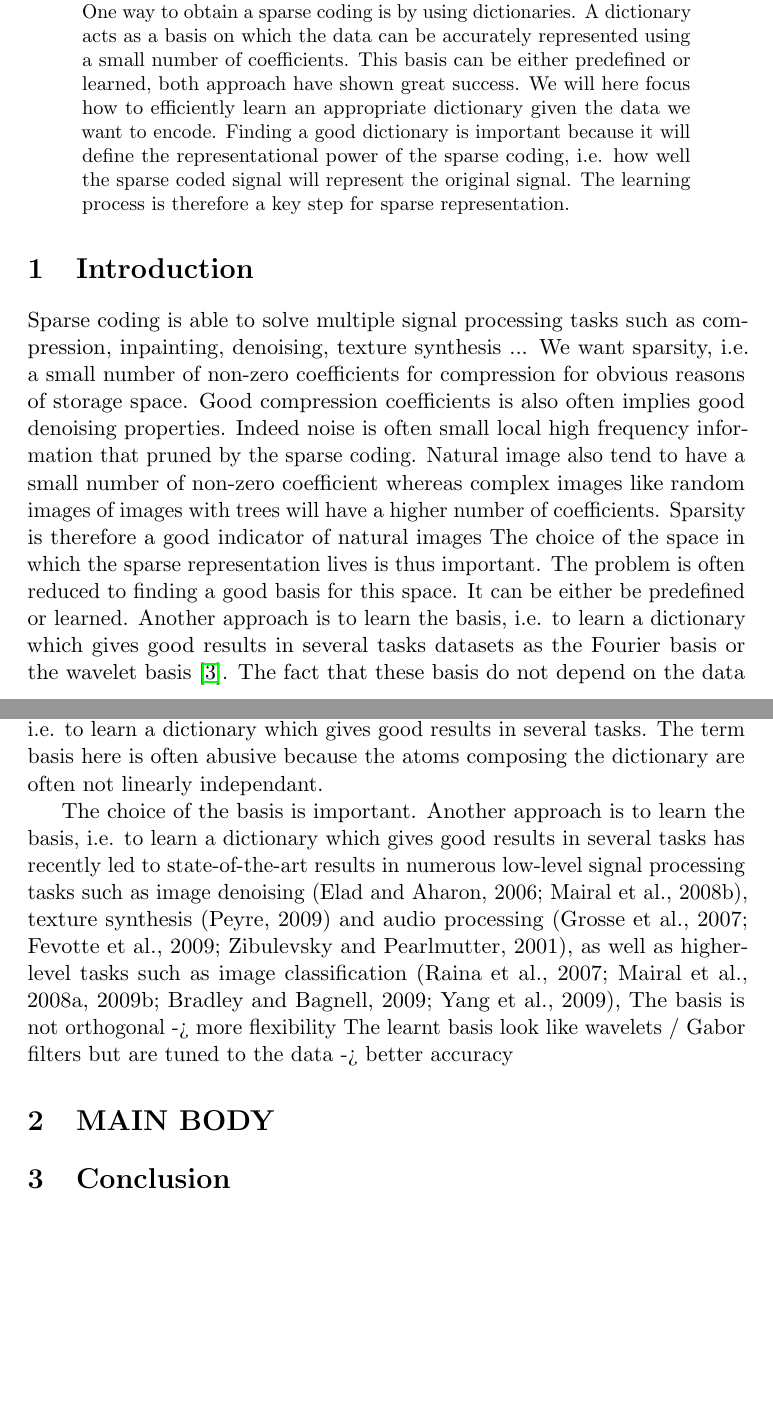
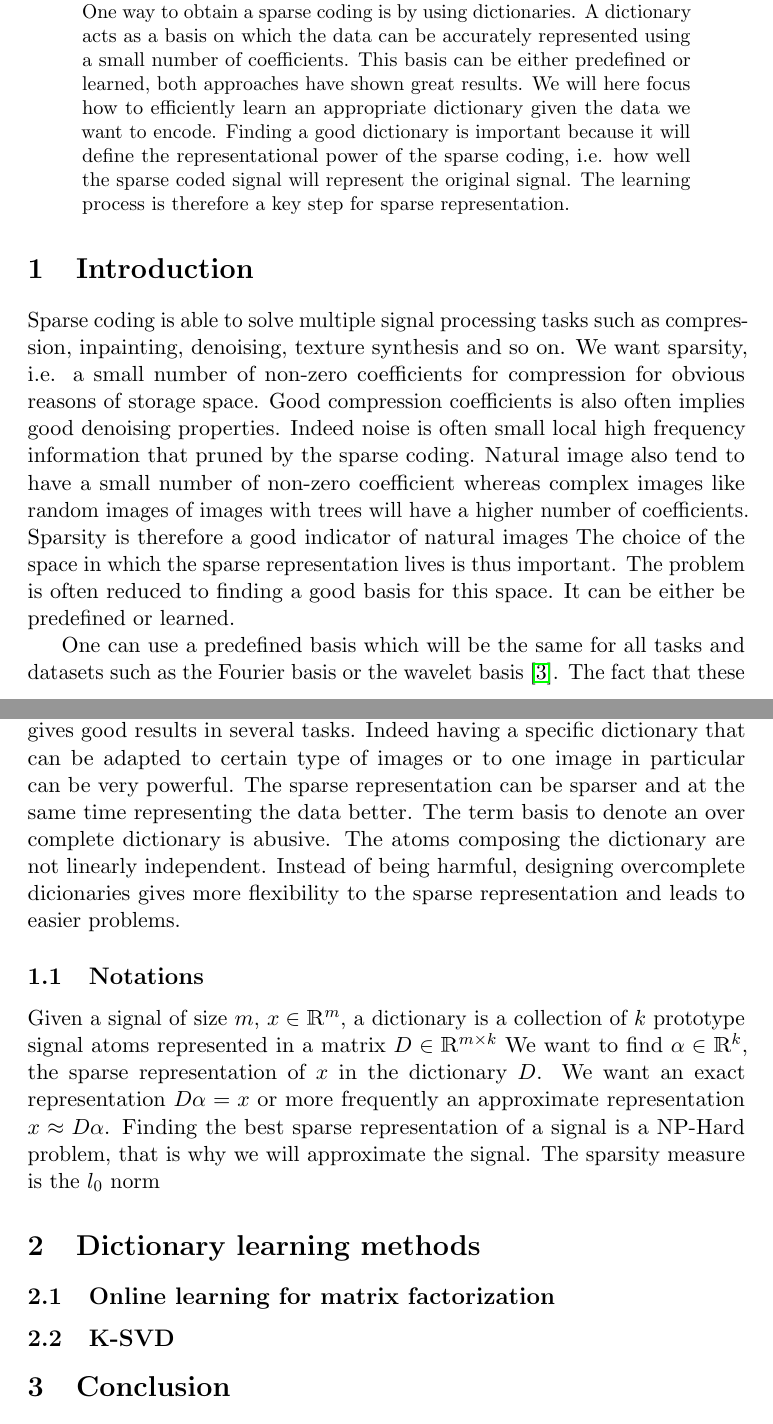
Before and after one commit to louismartin/dictionary-learning, a LaTeX paper (Project/report/Louis_MARTIN_report.tex): two parts of pages 1 and 2 of 2, joined at a grey line, cut so that both start at the same text, the shorter picture padded with empty space. Compiled offline with pdfLaTeX.

Commit message:
Add notations and a bit of structure

```diff
--- a/Project/report/Louis_MARTIN_report.tex
+++ b/Project/report/Louis_MARTIN_report.tex
@@ -5,6 +5,7 @@
 \usepackage{url}            % simple URL typesetting
 \usepackage{booktabs}       % professional-quality tables
 \usepackage{amsfonts}       % blackboard math symbols
+\usepackage{bbm}            % Nice symbols
 \usepackage{nicefrac}       % compact symbols for 1/2, etc.
 \usepackage{microtype}      % microtypography
 \usepackage{graphicx}       % include graphics
@@ -14,8 +15,8 @@
 \graphicspath{ {images/} }
 
 
-
-
+% Nice R sign
+\newcommand{\RR}{\mathbbm{R}}
 
 \title{P3 - Dictionary learning, application to denoising and inpainting}
 
@@ -37,29 +38,29 @@
 \maketitle
 
 \begin{abstract}
-% Abstract (½ page):
-% What problem(s) is studied ?
+%% Abstract (½ page):
+%% What problem(s) is studied ?
 This paper will focus on how to efficiently learn a dictionary in order to obtain a sparse representation of a signal (e.g. image or audio).
-% Why is it relevant ?
+%% Why is it relevant ?
 Deriving a sparse representation of a signal can be very efficient in solving multiple signal processing problems.
 It has been successfully used in compression, inpainting, denoising, inverse problems and more.
 One way to obtain a sparse coding is by using dictionaries.
 A dictionary acts as a basis on which the data can be accurately represented using a small number of coefficients.
-This basis can be either predefined or learned, both approach have shown great success.
+This basis can be either predefined or learned, both approaches have shown great results.
 We will here focus how to efficiently learn an appropriate dictionary given the data we want to encode.
 Finding a good dictionary is important because it will define the representational power of the sparse coding,
 i.e. how well the sparse coded signal will represent the original signal.
 The learning process is therefore a key step for sparse representation.
 % TODO:
-% What solution(s) is proposed ?
-% Which contributions (theory, numerics, etc) ?
+%% What solution(s) is proposed ?
+%% Which contributions (theory, numerics, etc) ?
 
 \end{abstract}
 
 \section{Introduction}
-% Introduction (~3 pages) :
-% Presentation of the problem(s).
-Sparse coding is able to solve multiple signal processing tasks such as compression, inpainting, denoising, texture synthesis ...
+%% Introduction (~3 pages) :
+%% Presentation of the problem(s).
+Sparse coding is able to solve multiple signal processing tasks such as compression, inpainting, denoising, texture synthesis and so on.
 % Why do we want sparsity, i.e. a small number of non-zero coefficients ?
 % 1) Compression
 We want sparsity, i.e. a small number of non-zero coefficients for compression for obvious reasons of storage space.
@@ -72,52 +73,67 @@ Natural image also tend to have a small number of non-zero coefficient whereas c
 random images of images with trees will have a higher number of coefficients.
 % Sparsity is the a good indicator of natural images
 Sparsity is therefore a good indicator of natural images
-% Previous works (at least a few citations). If relevant, include things that you have seen during the MVA course (or possibly other courses).
+%% Previous works (at least a few citations). If relevant, include things that you have seen during the MVA course (or possibly other courses).
 The choice of the space in which the sparse representation lives is thus important.
 The problem is often reduced to finding a good basis for this space.
 It can be either be predefined or learned.
-Another approach is to learn the basis, i.e. to learn a dictionary which gives good results in several tasks datasets as the Fourier basis or the wavelet basis \cite{mallat1999}.
+
+One can use a predefined basis which will be the same for all tasks and datasets such as the Fourier basis or the wavelet basis \cite{mallat1999}.
 The fact that these basis do not depend on the data makes it hard to design but also powerful.
 The good sparse representation of natural images in the wavelet space led to the success of the JPEG2000 algorithm for image compression \cite{marcellin00}.
-Another approach is to learn the basis, i.e. to learn a dictionary which gives good results in several tasks.
-The term basis here is often abusive because the atoms composing the dictionary are often not linearly independant.
+
+Another approach is to learn the basis, i.e. to learn a dictionary which gives good results in several tasks. Indeed having a specific dictionary that can be adapted to certain type of images or to one image in particular can be very powerful.
+The sparse representation can be sparser and at the same time representing the data better.
+The term basis to denote an over complete dictionary is abusive. The atoms composing the dictionary are not linearly independent.
+Instead of being harmful, designing overcomplete dicionaries gives more flexibility to the sparse representation and leads to easier problems.
+% TODO:
+%% Contributions. Why is the studied method different/better/worse/etc. than existing previous works.
+
+\subsection{Notations}
+Given a signal of size $m$, $x \in \RR^m$, a dictionary is a collection of $k$ prototype signal atoms represented in a matrix $D \in \RR^{m \times k}$
+We want to find $\alpha \in \RR^k$, the sparse representation of $x$ in the dictionary $D$.
+We want an exact representation $D \alpha = x$ or more frequently an approximate representation $x \approx D \alpha$.
+Finding the best sparse representation of a signal is a NP-Hard problem, that is why we will approximate the signal.
+The sparsity measure is the $l_0$ norm
 
 
-% Contributions. Why is the studied method different/better/worse/etc. than existing previous works.
+
+
 
 
 
 % TODO: citation with author and date
-The choice of the basis is important.
 % TODO: talking of 'basis' is abusive because it is often overcomplete
-Another approach is to learn the basis, i.e. to learn a dictionary which gives good results in several tasks has
 %%%%%%%%%% Taken from \cite{matrixfactorization}
-recently led to state-of-the-art
-results in numerous low-level signal processing tasks such as image denoising (Elad and Aharon,
-2006; Mairal et al., 2008b), texture synthesis (Peyre, 2009) and audio processing (Grosse et al.,
-2007; Fevotte et al., 2009; Zibulevsky and Pearlmutter, 2001), as well as higher- level tasks such as
-image classification (Raina et al., 2007; Mairal et al., 2008a, 2009b; Bradley and Bagnell, 2009;
-Yang et al., 2009),
+%recently led to state-of-the-art
+%results in numerous low-level signal processing tasks such as image denoising (Elad and Aharon,
+%2006; Mairal et al., 2008b), texture synthesis (Peyre, 2009) and audio processing (Grosse et al.,
+%2007; Fevotte et al., 2009; Zibulevsky and Pearlmutter, 2001), as well as higher- level tasks such as
+%image classification (Raina et al., 2007; Mairal et al., 2008a, 2009b; Bradley and Bagnell, 2009;
+%Yang et al., 2009),
 %%%%%%%%%%
-The basis is not orthogonal -> more flexibility
-The learnt basis look like wavelets / Gabor filters but are tuned to the data -> better accuracy
+%The basis is not orthogonal -> more flexibility
+%The learnt basis look like wavelets / Gabor filters but are tuned to the data -> better accuracy
 
-\section{MAIN BODY}
-% Main body (~10 pages) :
-% Presentation of the method(s).
-% Theoretical guarantees.
-% Numerics.
+\section{Dictionary learning methods}
+%% Main body (~10 pages) :
+%% Presentation of the method(s).
+%% Theoretical guarantees.
+%% Numerics.
+\subsection{Online learning for matrix factorization}
+\subsection{K-SVD}
+
 
 \section{Conclusion}
-% Conclusion and perspective (~1 page)
-% Summary of the result obtained: pros and cons (limitation, problems, error in the articles, etc)
-% Possible improvement/extension
+%% Conclusion and perspective (~1 page)
+%% Summary of the result obtained: pros and cons (limitation, problems, error in the articles, etc)
+%% Possible improvement/extension
 First filters of neural networks -> looks like a dictionary
 
 
 
 \begin{thebibliography}{9}
-% Bibliography (~1 page)
+%% Bibliography (~1 page)
 \bibitem{matrixfactorization}
   J. Mairal, F. Bach, J.Ponce, G. Sapiro,
   \emph{Online Learning for Matrix Factorization and Sparse Coding},
```
